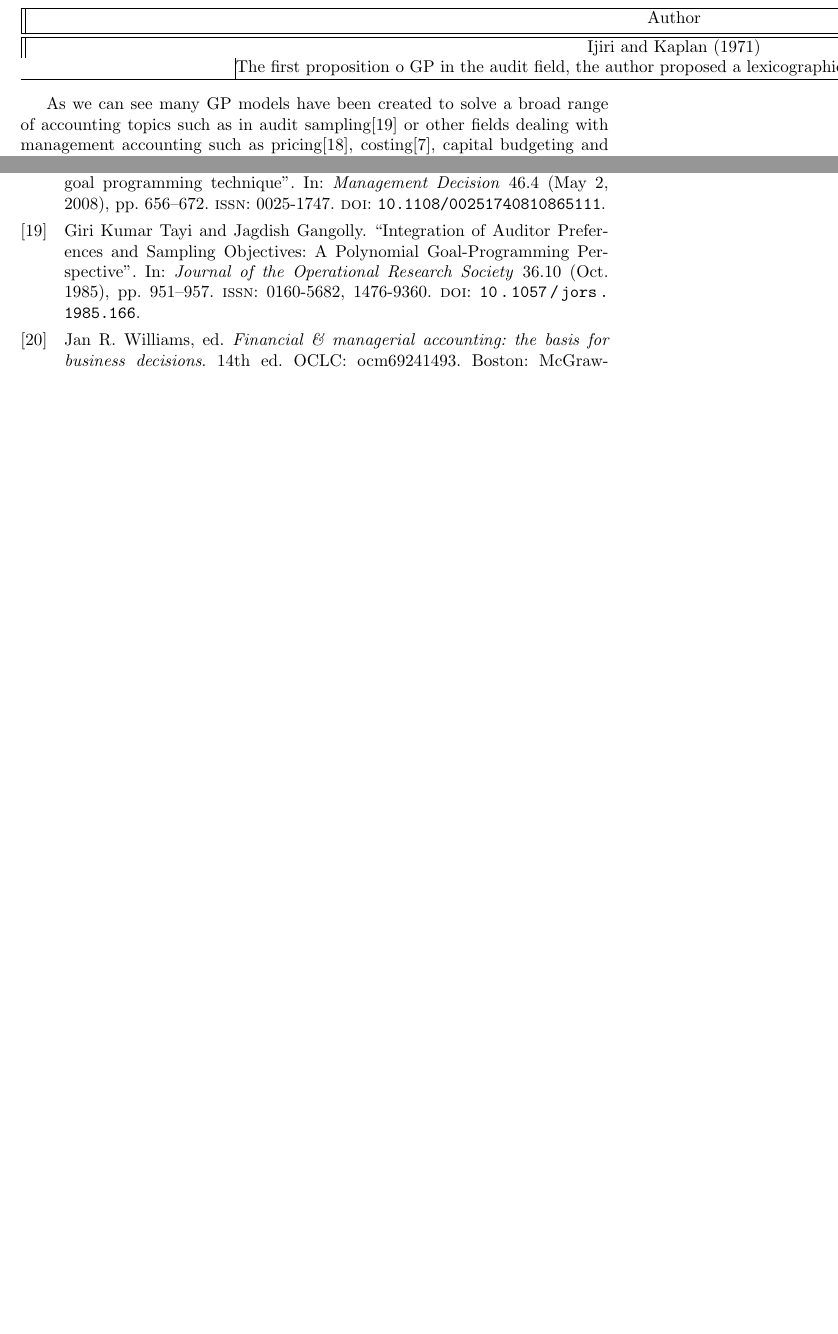
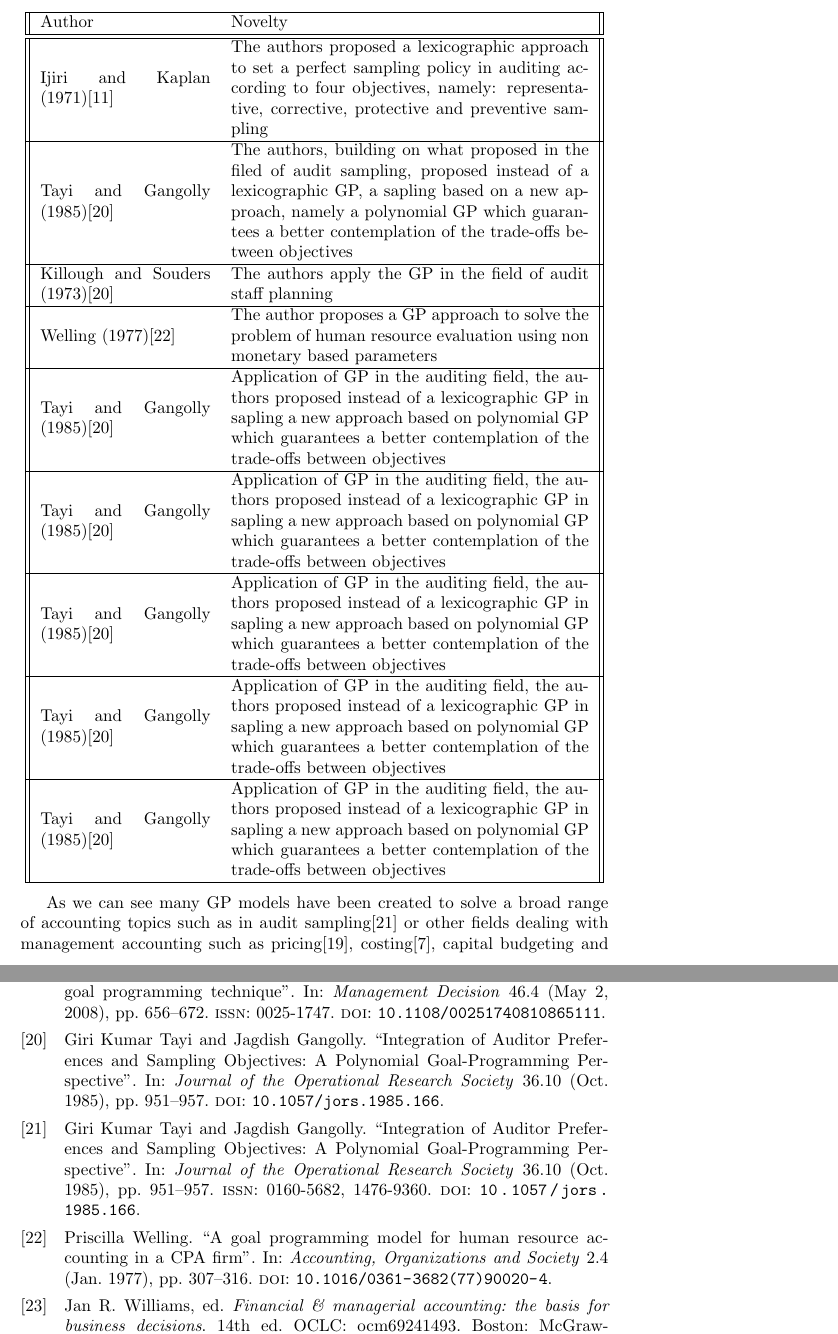
Before and after one commit to mrepetto94/ThMEF, a LaTeX paper (Tex/ch1.tex, which reads Tex/ch1-2.bib): two parts of pages 7 and 19 of 19 before the commit and two parts of pages 7 and 20 of 20 after it, joined at a grey line, cut so that both start at the same text, the shorter picture padded with empty space. The pictures show the PDF file Tex/ch1.pdf that the author committed with the source.

Commit message:
Some changes on ch1

```diff
--- a/Tex/ch1-2.bib
+++ b/Tex/ch1-2.bib
@@ -734,0 +748,9 @@
+  author        = {Giri Kumar Tayi and Jagdish Gangolly},
+  title         = {Integration of Auditor Preferences and Sampling Objectives: A Polynomial Goal-Programming Perspective},
+  journal       = {Journal of the Operational Research Society},
+  year          = {1985},
+  volume        = {36},
+  number        = {10},
+  month         = {oct},
+  pages         = {951--957},
+  doi           = {10.1057/jors.1985.166},
@@ -734,0 +763,6 @@
+  title     = {A goal programming model for human resource accounting in a {CPA} firm},
+  journal   = {Accounting, Organizations and Society},
+  year      = {1977},
+  volume    = {2},
+  number    = {4},
+  month     = {jan},
--- a/Tex/ch1.tex
+++ b/Tex/ch1.tex
@@ -171,13 +171,28 @@ The accounting field (where the model proposed belongs), as seen in the followin
 In such situation the GP may turns out to be a very powerfull tool, as highlighted by Aouni\cite{aouni_goal_2017}; generally accountants are facing complex decision-making situations where they aggregate simultaneously several conflicting and incommensurable factors. Given this situation a multi criteria analysis tool is, whitout any doubt the best fit approach possible and GP turns out to be used as framework because of its simplicity of formulation and at the same time the power of the flexibility that it provides. In the following table is proposed a review of the brand new articles written in the field and their main contribution.
 
 \begin{center}
- \begin{tabular}{||c c||}
+\begin{tabular}{ || m{10em} m{21em}|| }
  \hline
- Author & Novelty \\ [0.5ex]
+ Author & Novelty \\
  \hline\hline
- Ijiri and Kaplan (1971) & \multicolumn{2}{p{4cm}|}{\reggedright}The first proposition o GP in the audit field, the author proposed a lexicographic approach to set a perfect sampling policy in order to create an \\
+ Ijiri and Kaplan (1971)\cite{ijiriy._amodel_1971} & The authors proposed a lexicographic approach to set a perfect sampling policy in auditing according to four objectives, namely: representative, corrective, protective and preventive sampling \\
  \hline
-\end{tabular}
+ Tayi and Gangolly (1985)\cite{Tayi1985} & The authors, building on what proposed in the filed of audit sampling, proposed instead of a lexicographic GP, a sapling based on a new approach, namely a polynomial GP which guarantees a better contemplation of the trade-offs between objectives \\
+\hline
+ Killough and Souders (1973)\cite{Tayi1985} & The authors apply the GP in the field of audit staff planning\\
+\hline
+Welling (1977)\cite{Welling1977} & The author proposes a GP approach to solve the problem of human resource evaluation using non monetary based parameters \\
+\hline
+ (1985)\cite{Tayi1985} & Application of GP in the auditing field, the authors proposed instead of a lexicographic GP in sapling a new approach based on polynomial GP which guarantees a better contemplation of the trade-offs between objectives \\
+\hline
+ Tayi and Gangolly (1985)\cite{Tayi1985} & Application of GP in the auditing field, the authors proposed instead of a lexicographic GP in sapling a new approach based on polynomial GP which guarantees a better contemplation of the trade-offs between objectives \\
+\hline
+ Tayi and Gangolly (1985)\cite{Tayi1985} & Application of GP in the auditing field, the authors proposed instead of a lexicographic GP in sapling a new approach based on polynomial GP which guarantees a better contemplation of the trade-offs between objectives \\
+\hline
+ Tayi and Gangolly (1985)\cite{Tayi1985} & Application of GP in the auditing field, the authors proposed instead of a lexicographic GP in sapling a new approach based on polynomial GP which guarantees a better contemplation of the trade-offs between objectives \\
+\hline
+ Tayi and Gangolly (1985)\cite{Tayi1985} & Application of GP in the auditing field, the authors proposed instead of a lexicographic GP in sapling a new approach based on polynomial GP which guarantees a better contemplation of the trade-offs between objectives \\
+ \hline\end{tabular}
 \end{center}
 
  As we can see many GP models have been created to solve a broad range of accounting topics such as in audit sampling\cite{tayi_integration_1985} or other fields dealing with management accounting such as pricing\cite{tan_multipleobjective_2008}, costing\cite{dowlatshahi_product_2001}, capital budgeting and performance evaluation\cite{hung_integrated_2011}.
```
Also changed, not shown: Tex/ch1.bbl, Tex/ch1.pdf, Tex/ch1-2.bib (24 more changed lines), 8 other files.
